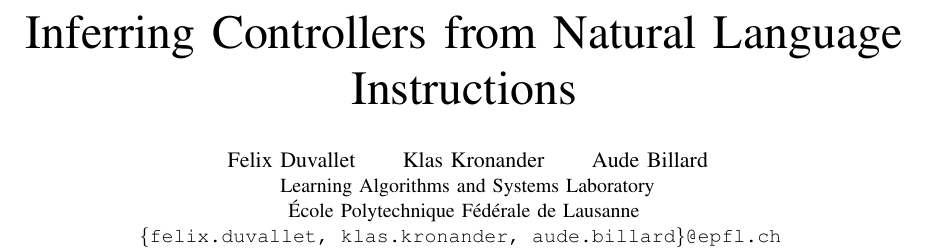
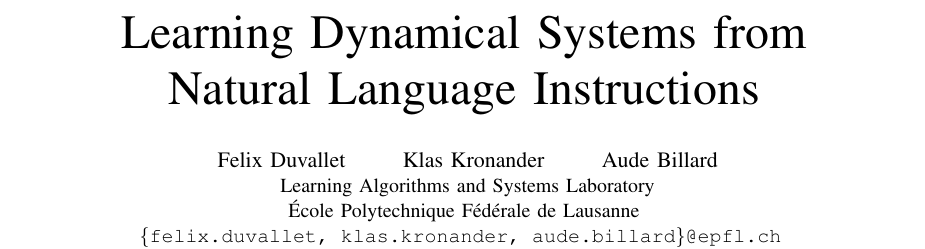
Before and after one commit to epfl-lasa/nl-dynamics, a LaTeX paper (docs/rss15-workshop/rss15-nl.controllers.tex): part of page 1 of 3, cut at the place of the change. Compiled offline with pdfLaTeX.

Commit message:
Updated title

```diff
--- a/docs/rss15-workshop/rss15-nl.controllers.tex
+++ b/docs/rss15-workshop/rss15-nl.controllers.tex
@@ -20,0 +19 @@
+   /Title  (Learning Dynamical Systems from Natural Language Instructions)
@@ -24,11 +24,11 @@
 
 \begin{document}
 
-\title{Inferring Controllers from Natural Language Instructions}
+\title{Learning Dynamical Systems from\\Natural Language Instructions}
 
 % You will get a Paper-ID when submitting a pdf file to the conference system
 
-\newcommand{\authorSpace}{\hspace{20pt}}
+\newcommand{\authorSpace}{\hspace{25pt}}
 \author{
 \authorblockN{
 Felix Duvallet \authorSpace
```
Also changed, not shown: docs/rss15-workshop/rss15-nl.controllers.tex (7 more changed lines).
